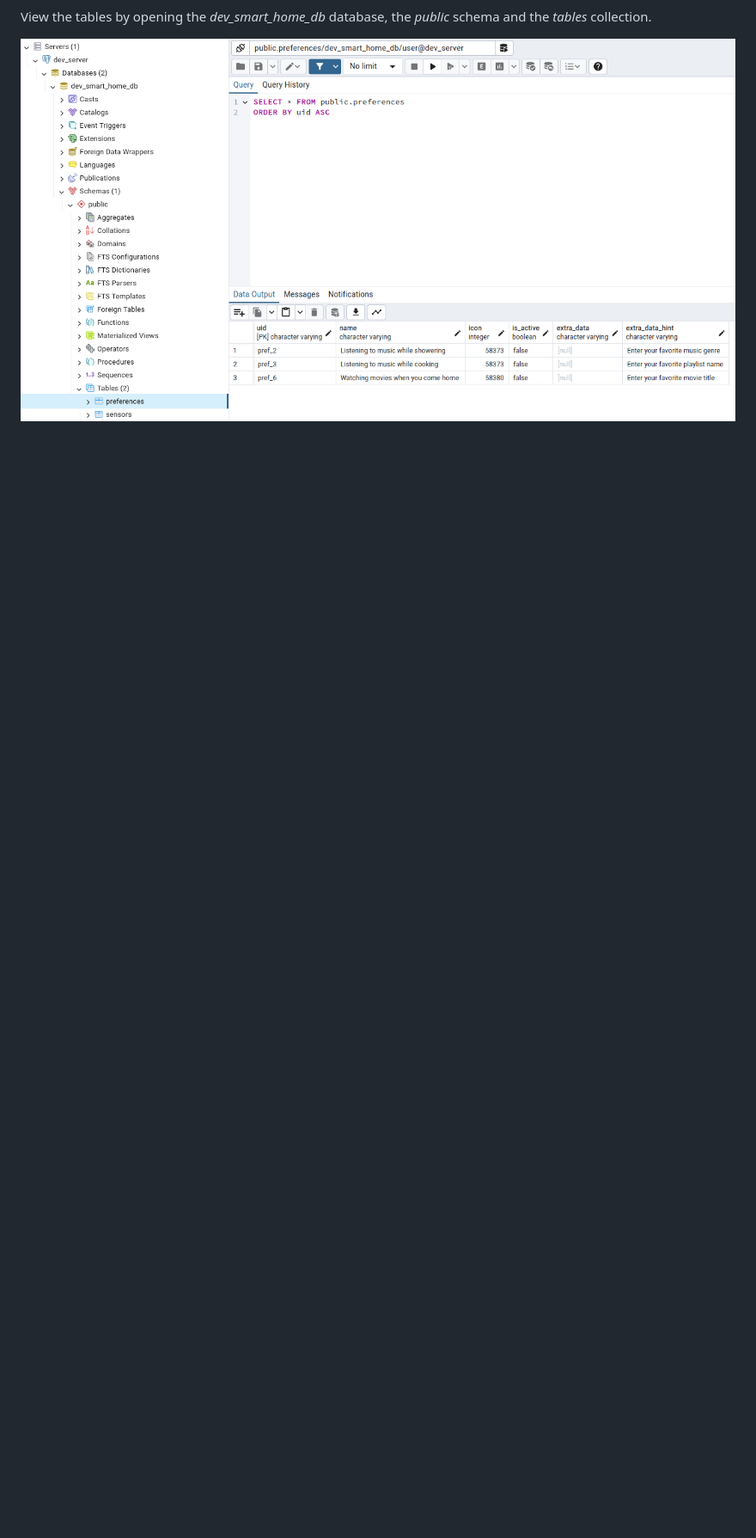
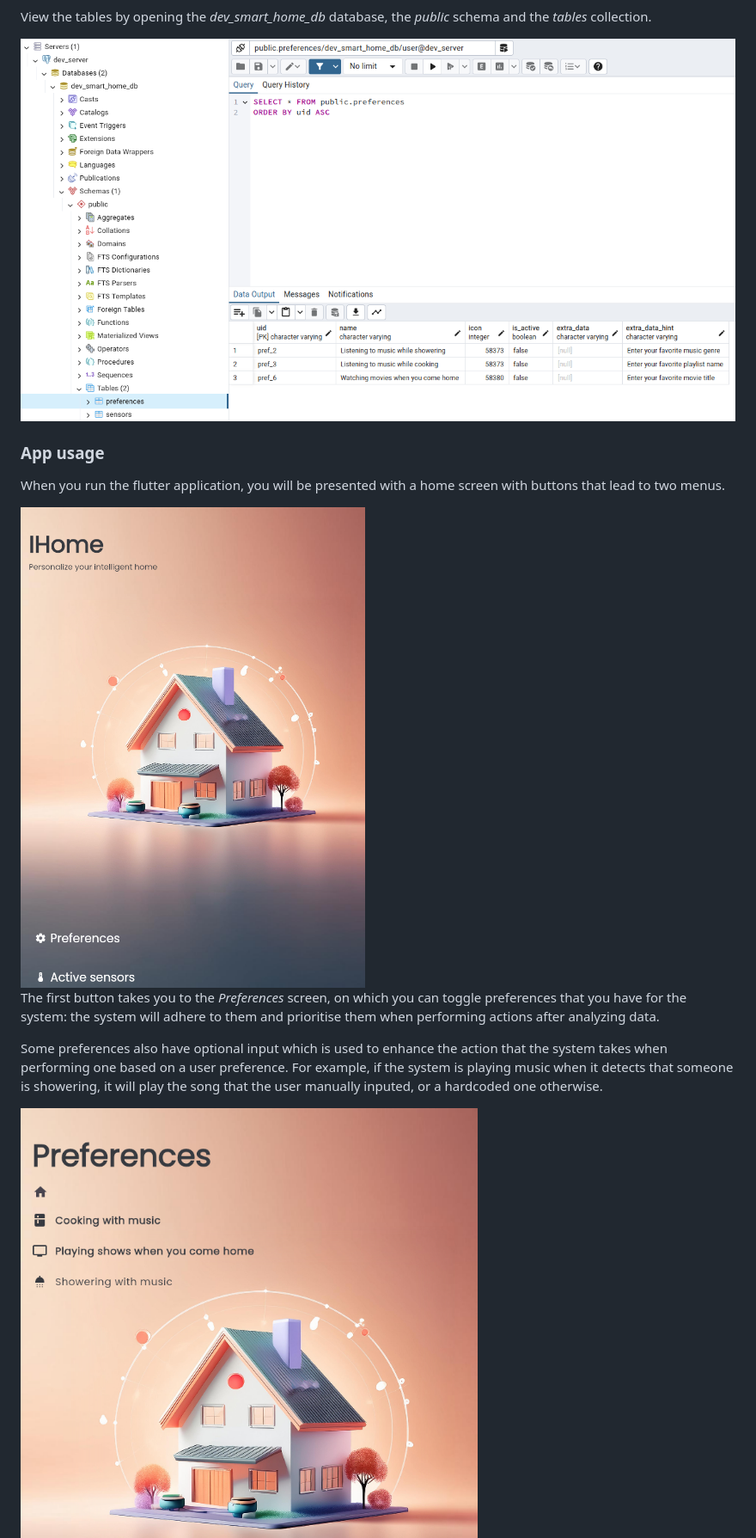
Before and after one commit to NikolaOgnjenovic/IHome, a Markdown page: README.md, the part around the change printed below. Shown: that part at 86% size. Drawn GitHub-style; pictures changed too: assets/images/readme/homeScreen.png (added), assets/images/readme/preferencesScreen.png (added); blank space fills up the shorter version.

Commit message:
Finalized readme

```diff
--- a/README.md
+++ b/README.md
@@ -70,3 +64,17 @@ Afterwards, press *Save*.
 View the tables by opening the *dev_smart_home_db* database, the *public* schema and the *tables* collection.
 
 ![pgAdmin tables](assets/images/readme/pgAdminTables.png)
+
+### App usage
+When you run the flutter application, you will be presented with a home screen with buttons that lead to two menus.
+
+<img src="assets/images/readme/homeScreen.png" alt="Home screen" height="650">
+
+The first button takes you to the *Preferences* screen, on which you can toggle preferences that you have for the system:
+the system will adhere to them and prioritise them when performing actions after analyzing data.
+
+Some preferences also have optional input which is used to enhance the action that the system takes when performing one based on a user preference.
+For example, if the system is playing music when it detects that someone is showering, it will play the song that the user manually inputed, or a hardcoded one otherwise.
+
+<img src="assets/images/readme/preferencesScreen.png" alt="Preferences screen" height="500">
+
```
Also changed, not shown: other parts of README.md (+15 -17 lines), assets/images/readme/sensorsScreen.png (added), 4 other files.
